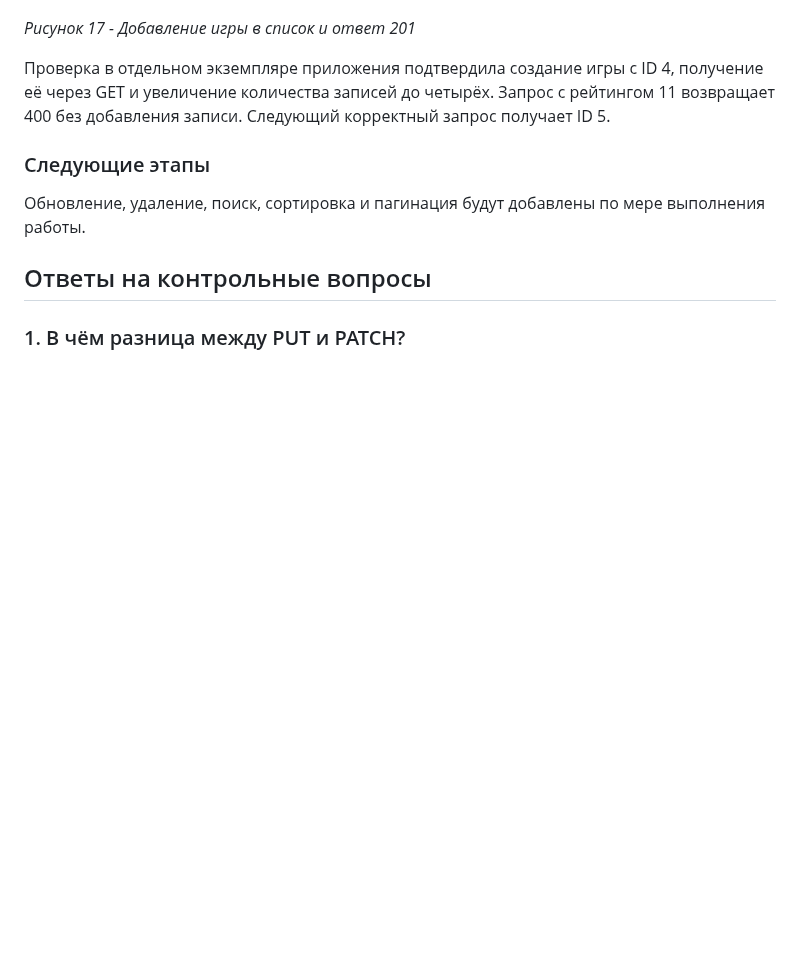
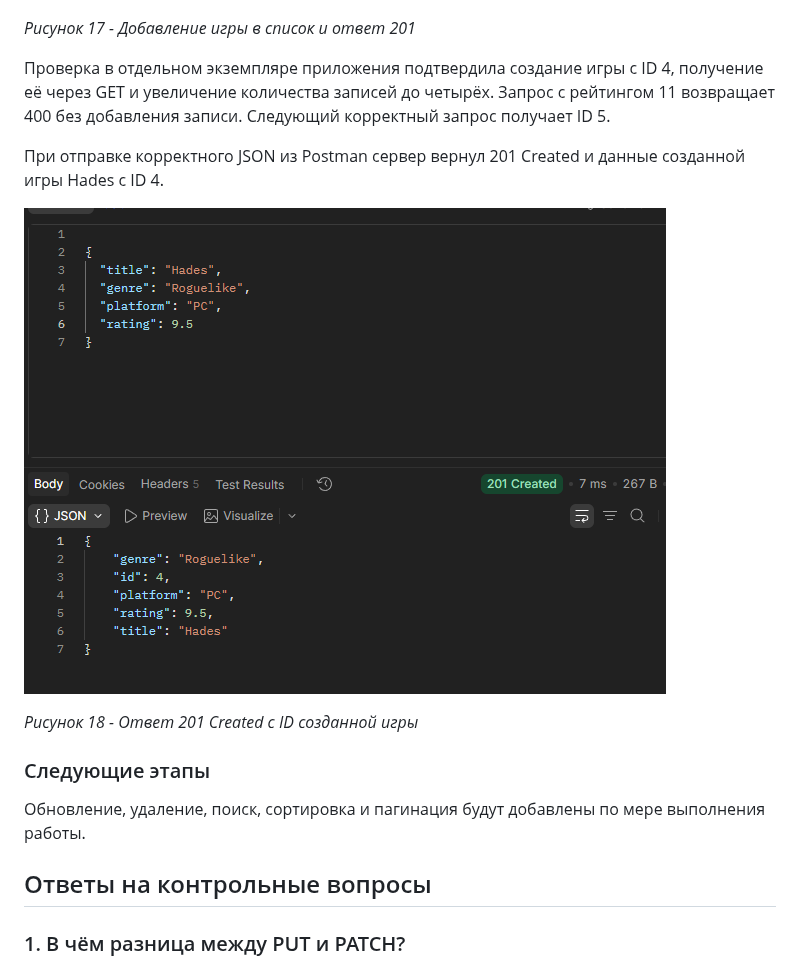
Before and after one commit to False4041/HW-Backend, a Markdown page: lab2-http-methods/README.md, the part around the change. Drawn GitHub-style; pictures changed too: lab2-http-methods/screenshots/post-game-created.png (added); blank space fills up the shorter version.

Commit message:
Лаба 2

```diff
--- a/lab2-http-methods/README.md
+++ b/lab2-http-methods/README.md
@@ -233,6 +233,12 @@ http://127.0.0.1:3000/games
 
 Проверка в отдельном экземпляре приложения подтвердила создание игры с ID 4, получение её через GET и увеличение количества записей до четырёх. Запрос с рейтингом 11 возвращает 400 без добавления записи. Следующий корректный запрос получает ID 5.
 
+При отправке корректного JSON из Postman сервер вернул 201 Created и данные созданной игры Hades с ID 4.
+
+![Создание Hades через Postman](screenshots/post-game-created.png)
+
+*Рисунок 18 - Ответ 201 Created с ID созданной игры*
+
 ### Следующие этапы
 
 Обновление, удаление, поиск, сортировка и пагинация будут добавлены по мере выполнения работы.
```
